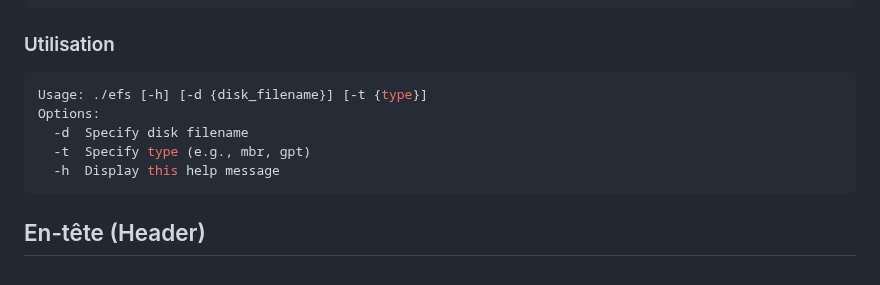
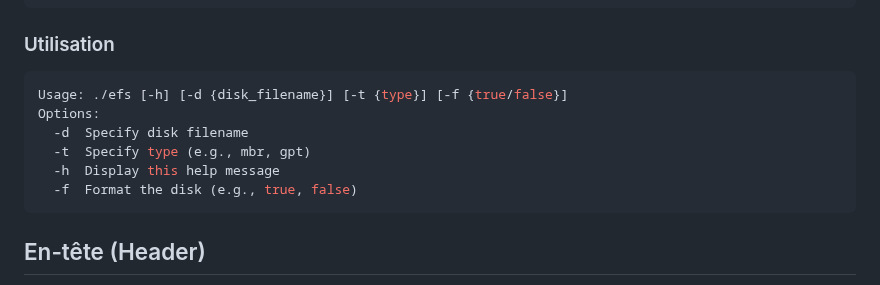
Before and after one commit to shidozz/EuterpeFS, a Markdown page: README.md, the part around the change. Drawn GitHub-style.

````diff
--- a/README.md
+++ b/README.md
@@ -47,11 +47,12 @@ gcc efs.c -o efs
 ### Utilisation
 
 ```sh
-Usage: ./efs [-h] [-d {disk_filename}] [-t {type}]
+Usage: ./efs [-h] [-d {disk_filename}] [-t {type}] [-f {true/false}]
 Options:
   -d  Specify disk filename
   -t  Specify type (e.g., mbr, gpt)
   -h  Display this help message
+  -f  Format the disk (e.g., true, false)
 ```
 
 ## En-tête (Header)
````
